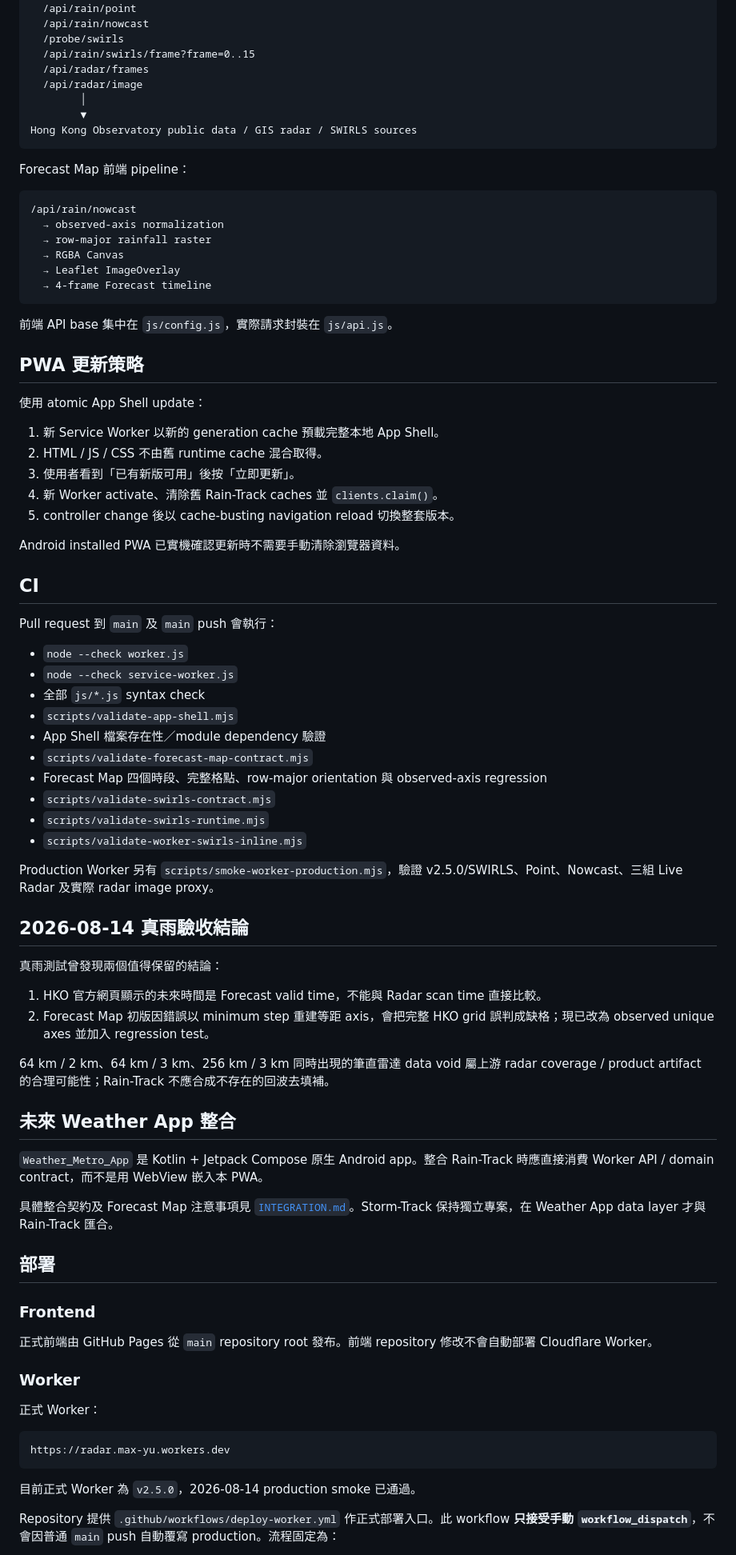
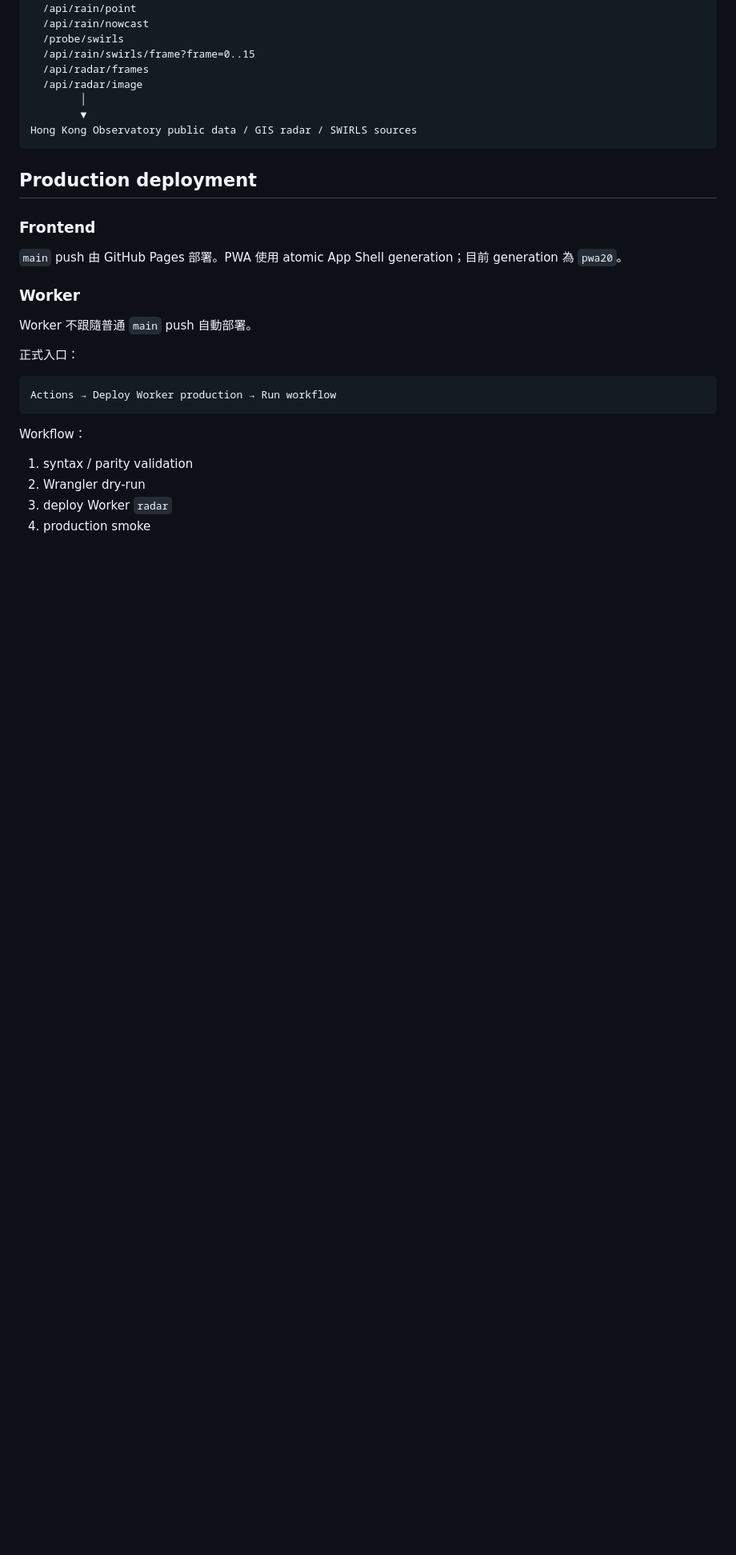
Before and after one commit to MaxYu725/Rain-Track, a Markdown page: README.md, the part around one of its changes. Shown at 80% size. Drawn GitHub-style; blank space fills up the shorter version.

````diff
--- a/README.md
+++ b/README.md
@@ -116,78 +113,26 @@ Cloudflare Worker v2.5.0
 Hong Kong Observatory public data / GIS radar / SWIRLS sources
 ```
 
-Forecast Map 前端 pipeline：
-
-```text
-/api/rain/nowcast
-  → observed-axis normalization
-  → row-major rainfall raster
-  → RGBA Canvas
-  → Leaflet ImageOverlay
-  → 4-frame Forecast timeline
-```
-
-前端 API base 集中在 `js/config.js`，實際請求封裝在 `js/api.js`。
-
-## PWA 更新策略
-
-使用 atomic App Shell update：
-
-1. 新 Service Worker 以新的 generation cache 預載完整本地 App Shell。
-2. HTML / JS / CSS 不由舊 runtime cache 混合取得。
-3. 使用者看到「已有新版可用」後按「立即更新」。
-4. 新 Worker activate、清除舊 Rain-Track caches 並 `clients.claim()`。
-5. controller change 後以 cache-busting navigation reload 切換整套版本。
-
-Android installed PWA 已實機確認更新時不需要手動清除瀏覽器資料。
-
-## CI
-
-Pull request 到 `main` 及 `main` push 會執行：
-
-- `node --check worker.js`
-- `node --check service-worker.js`
-- 全部 `js/*.js` syntax check
-- `scripts/validate-app-shell.mjs`
-- App Shell 檔案存在性／module dependency 驗證
-- `scripts/validate-forecast-map-contract.mjs`
-- Forecast Map 四個時段、完整格點、row-major orientation 與 observed-axis regression
-- `scripts/validate-swirls-contract.mjs`
-- `scripts/validate-swirls-runtime.mjs`
-- `scripts/validate-worker-swirls-inline.mjs`
-
-Production Worker 另有 `scripts/smoke-worker-production.mjs`，驗證 v2.5.0/SWIRLS、Point、Nowcast、三組 Live Radar 及實際 radar image proxy。
-
-## 2026-08-14 真雨驗收結論
-
-真雨測試曾發現兩個值得保留的結論：
-
-1. HKO 官方網頁顯示的未來時間是 Forecast valid time，不能與 Radar scan time 直接比較。
-2. Forecast Map 初版因錯誤以 minimum step 重建等距 axis，會把完整 HKO grid 誤判成缺格；現已改為 observed unique axes 並加入 regression test。
-
-64 km / 2 km、64 km / 3 km、256 km / 3 km 同時出現的筆直雷達 data void 屬上游 radar coverage / product artifact 的合理可能性；Rain-Track 不應合成不存在的回波去填補。
-
-## 未來 Weather App 整合
-
-`Weather_Metro_App` 是 Kotlin + Jetpack Compose 原生 Android app。整合 Rain-Track 時應直接消費 Worker API / domain contract，而不是用 WebView 嵌入本 PWA。
-
-具體整合契約及 Forecast Map 注意事項見 [`INTEGRATION.md`](INTEGRATION.md)。Storm-Track 保持獨立專案，在 Weather App data layer 才與 Rain-Track 匯合。
-
-## 部署
+## Production deployment
 
 ### Frontend
 
-正式前端由 GitHub Pages 從 `main` repository root 發布。前端 repository 修改不會自動部署 Cloudflare Worker。
+`main` push 由 GitHub Pages 部署。PWA 使用 atomic App Shell generation；目前 generation 為 `pwa20`。
 
 ### Worker
 
-正式 Worker：
+Worker 不跟隨普通 `main` push 自動部署。
+
+正式入口：
 
 ```text
-https://radar.max-yu.workers.dev
+Actions → Deploy Worker production → Run workflow
 ```
 
-目前正式 Worker 為 `v2.5.0`，2026-08-14 production smoke 已通過。
+Workflow：
 
-Repository 提供 `.github/workflows/deploy-worker.yml` 作正式部署入口。此 workflow **只接受手動 `workflow_dispatch`**，不會因普通 `main` push 自動覆寫 production。流程固定為：
+1. syntax / parity validation
+2. Wrangler dry-run
+3. deploy Worker `radar`
+4. production smoke
 
````
Also changed, not shown: other parts of README.md (+107 -84 lines), INTEGRATION.md (+267 -184 lines).
